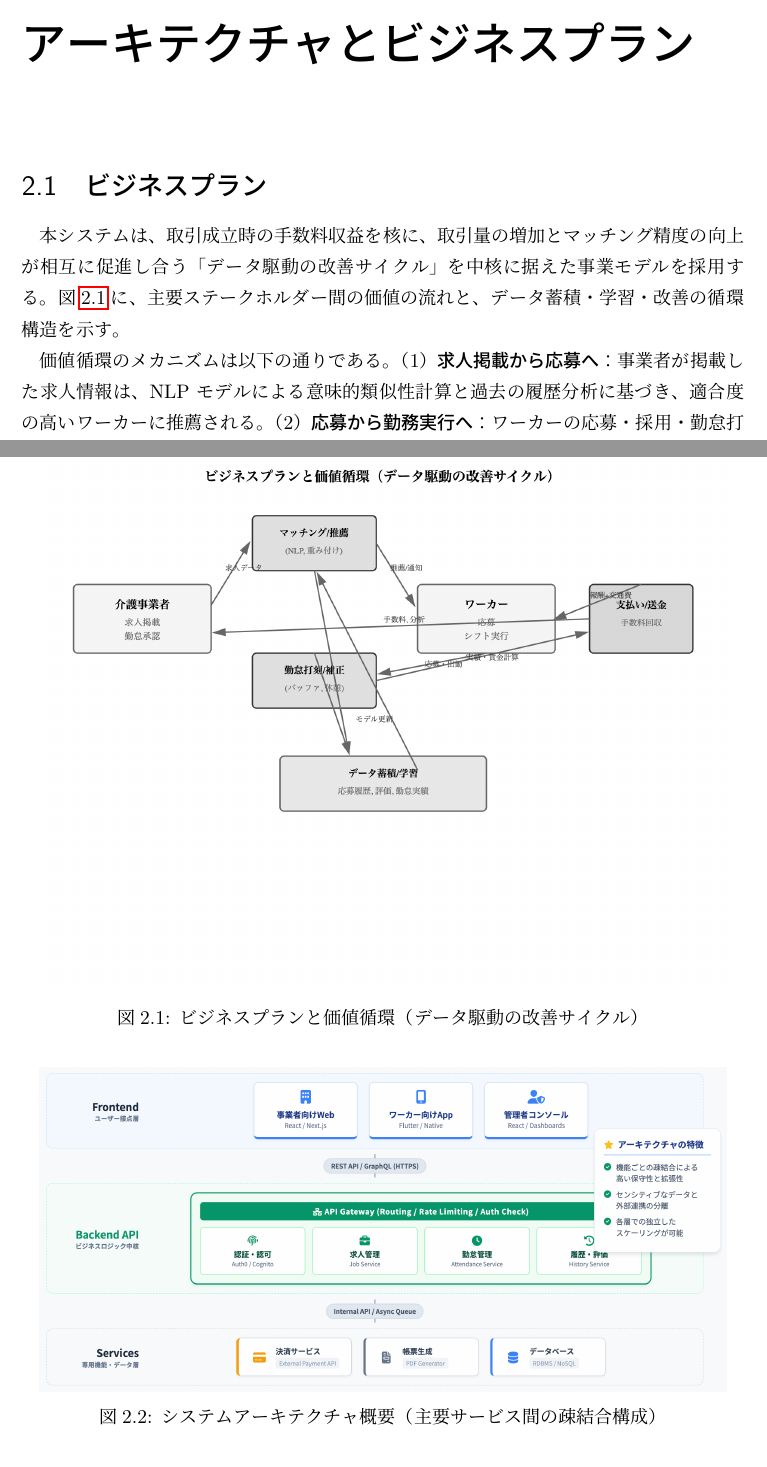
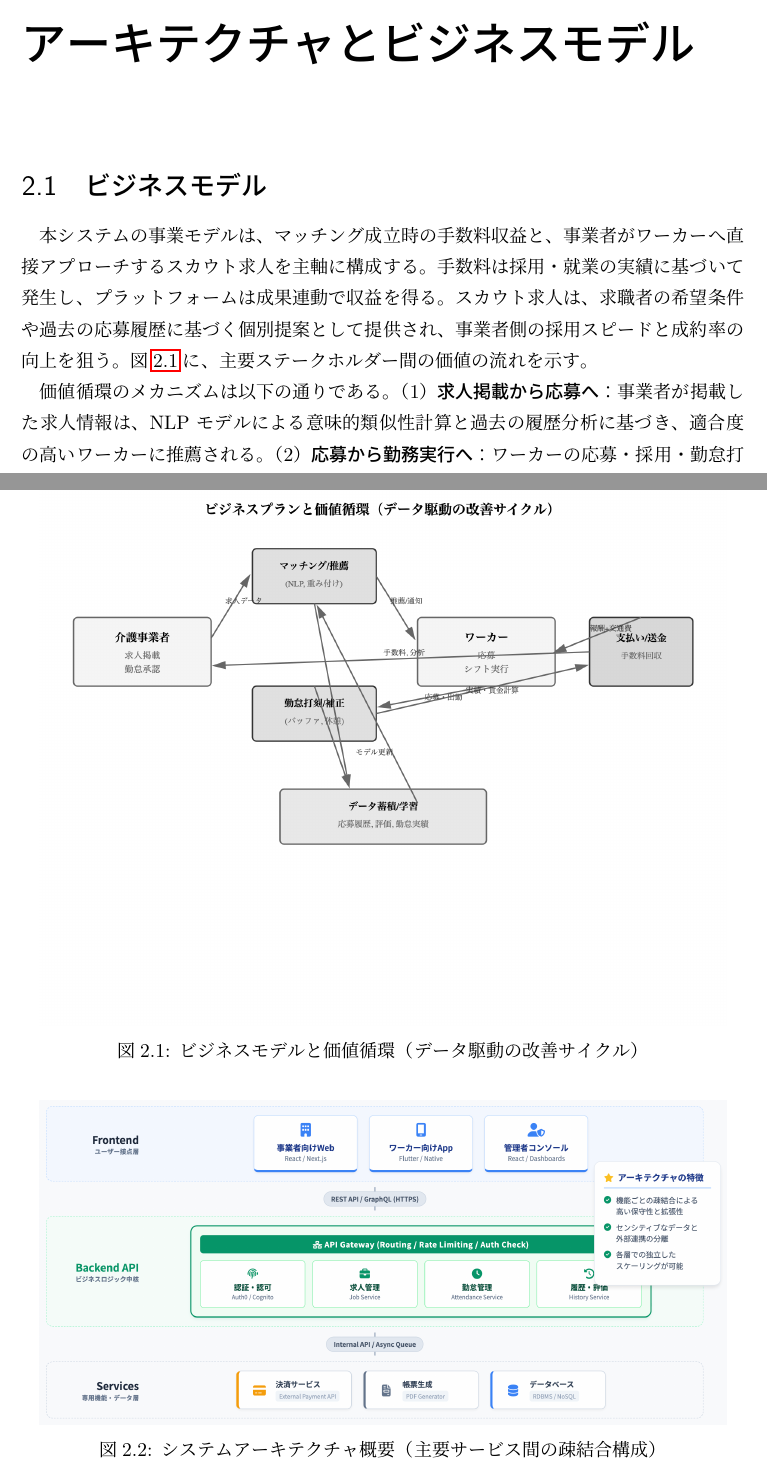
Before and after one commit to torkralle/master_thesis, a LaTeX thesis (main.tex, which reads section/2_business_architecture.tex, section/3_business_plan.tex): two parts of pages 13 and 14 of 49, joined at a grey line, cut so that both start at the same text. The pictures show the PDF file out/main.pdf that the author committed with the source.

Commit message:
ビジネスモデル

```diff
--- a/main.tex
+++ b/main.tex
@@ -72,7 +72,7 @@ pdfauthor={星子祐哉}
 \label{chap:introduction}
 \input{./section/1_intro.tex}
 
-\chapter{アーキテクチャとビジネスプラン}
+\chapter{アーキテクチャとビジネスモデル}
 \label{chap:architecture-business}
 \input{./section/2_business_architecture.tex}
 
--- a/section/2_business_architecture.tex
+++ b/section/2_business_architecture.tex
@@ -1,4 +1,4 @@
-\section{ビジネスプラン}
+\section{ビジネスモデル}
 \input{./section/3_business_plan.tex}
 
 \section{現在のアプリのアーキテクチャ}
--- a/section/3_business_plan.tex
+++ b/section/3_business_plan.tex
@@ -1,9 +1,9 @@
-本システムは、取引成立時の手数料収益を核に、取引量の増加とマッチング精度の向上が相互に促進し合う「データ駆動の改善サイクル」を中核に据えた事業モデルを採用する。図\ref{fig:business}に、主要ステークホルダー間の価値の流れと、データ蓄積・学習・改善の循環構造を示す。
+本システムの事業モデルは、マッチング成立時の手数料収益と、事業者がワーカーへ直接アプローチするスカウト求人を主軸に構成する。手数料は採用・就業の実績に基づいて発生し、プラットフォームは成果連動で収益を得る。スカウト求人は、求職者の希望条件や過去の応募履歴に基づく個別提案として提供され、事業者側の採用スピードと成約率の向上を狙う。図\ref{fig:business}に、主要ステークホルダー間の価値の流れを示す。
 
 \begin{figure}[htbp]
 \centering
 \includegraphics[width=0.95\textwidth]{images/fig1-8.png}
-\caption{ビジネスプランと価値循環（データ駆動の改善サイクル）}
+\caption{ビジネスモデルと価値循環（データ駆動の改善サイクル）}
 \label{fig:business}
 \end{figure}
 
```
Also changed, not shown: out/main.pdf, 8 other files.
